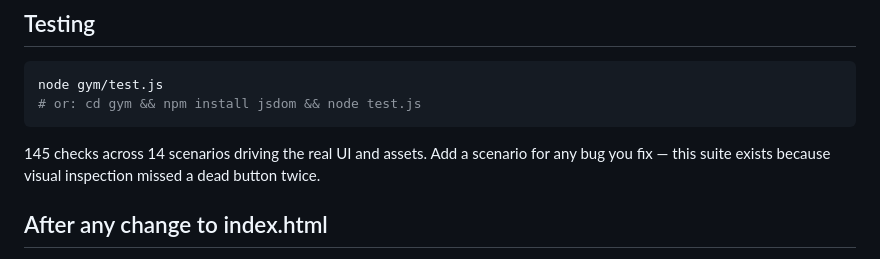
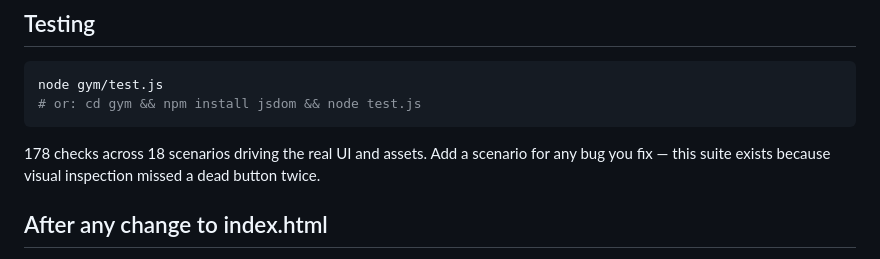
Before and after one commit to EmanueleNene/EmanueleNene.github.io, a Markdown page: gym/CLAUDE.md, the part around the change. Drawn GitHub-style.

````diff
--- a/gym/CLAUDE.md
+++ b/gym/CLAUDE.md
@@ -57,7 +57,7 @@ node gym/test.js
 # or: cd gym && npm install jsdom && node test.js
 ```
 
-145 checks across 14 scenarios driving the real UI and assets. Add a scenario for any bug you fix — this suite exists because
+178 checks across 18 scenarios driving the real UI and assets. Add a scenario for any bug you fix — this suite exists because
 visual inspection missed a dead button twice.
 
 ## After any change to index.html
````
Also changed, not shown: gym/README.md (+71 -1 lines).
